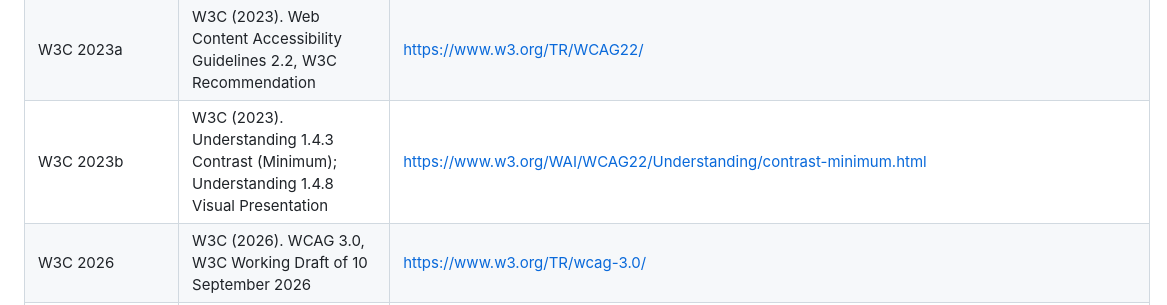
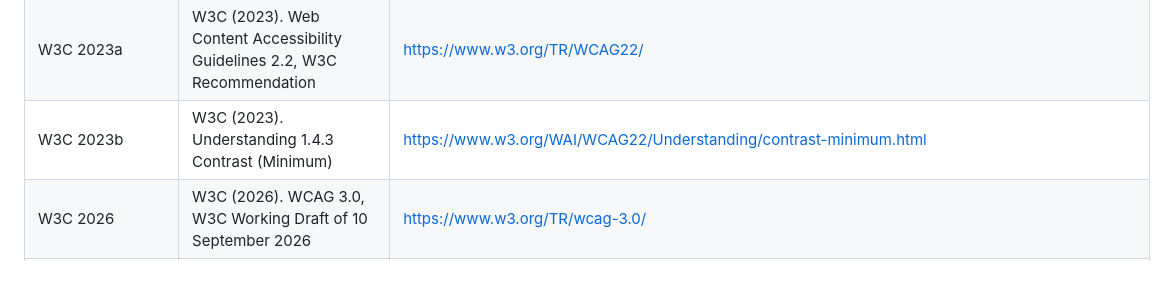
Before and after one commit to Tewf/reader-ergonomics, a Markdown page: evidence/bibliography.md, the part around the change. GitHub-like rendering; blank space fills up the shorter version.

Commit message:
Let W3C 2023b name the one page it is cited for
The row named two Understanding pages, 1.4.3 and 1.4.8, but its link
and every citation of the key are about 1.4.3; the 1.4.8 claims cite
WCAG itself, W3C 2023a. Presentations holds the same key for the 1.4.3
page alone, so one key now names one work across the family.

```diff
--- a/evidence/bibliography.md
+++ b/evidence/bibliography.md
@@ -440,7 +440,7 @@ Every work cited anywhere in this repository, once. The text cites `Author Year`
 | Viktorin 2022 | Viktorin and others (2022). Adopting the Diataxis framework for Python documentation. Python discussion forum | https://discuss.python.org/t/adopting-the-diataxis-framework-for-python-documentation/15072 |
 | Volpini 2026 | Volpini, Raad, Gamba, Riccitelli (2026). Structured Linked Data as a Memory Layer for Agent-Orchestrated Retrieval. Preprint. | arXiv:2603.10700 |
 | W3C 2023a | W3C (2023). Web Content Accessibility Guidelines 2.2, W3C Recommendation | https://www.w3.org/TR/WCAG22/ |
-| W3C 2023b | W3C (2023). Understanding 1.4.3 Contrast (Minimum); Understanding 1.4.8 Visual Presentation | https://www.w3.org/WAI/WCAG22/Understanding/contrast-minimum.html |
+| W3C 2023b | W3C (2023). Understanding 1.4.3 Contrast (Minimum) | https://www.w3.org/WAI/WCAG22/Understanding/contrast-minimum.html |
 | W3C 2026 | W3C (2026). WCAG 3.0, W3C Working Draft of 10 September 2026 | https://www.w3.org/TR/wcag-3.0/ |
 | Wang 2023 | Wang (2023). Accordions on desktop: when and how to use. Nielsen Norman Group | https://www.nngroup.com/articles/accordions-on-desktop/ |
 | WebAIM 2026 | WebAIM (2026). The WebAIM Million: accessibility analysis of the top 1,000,000 home pages | https://webaim.org/projects/million/ |
```
